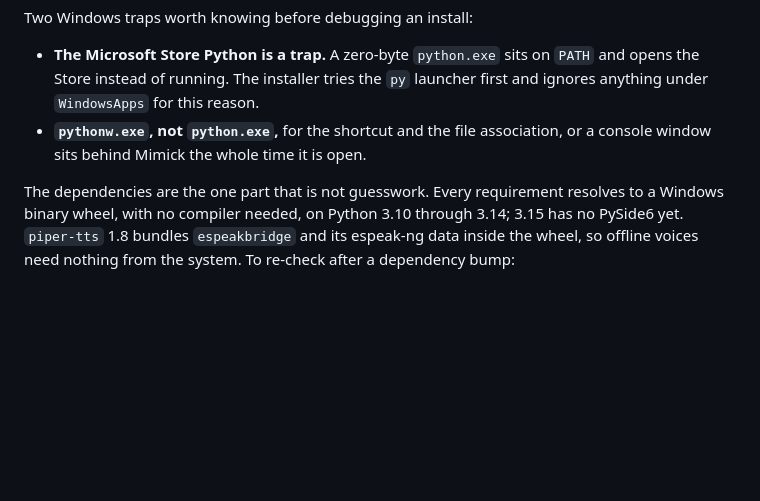
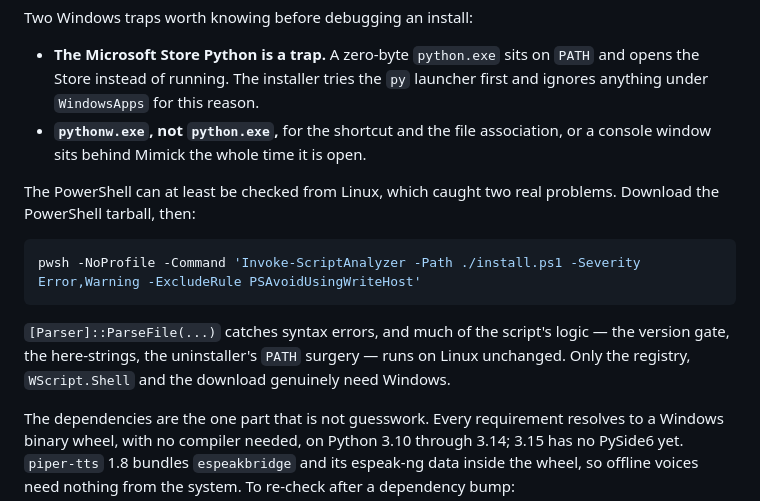
Before and after one commit to kathollander/mimick, a Markdown page: docs/HANDOFF.md, the part around the change. Rendered like a GitHub page; blank space fills up the shorter version.

Commit message:
Handoff: how to check the PowerShell without Windows
Co-Authored-By: Claude Opus 5 <noreply@anthropic.com>
Claude-Session: https://claude.ai/code/session_01M2AUtH1UaLBsGtu3siDaHX

````diff
--- a/docs/HANDOFF.md
+++ b/docs/HANDOFF.md
@@ -186,6 +186,18 @@ Two Windows traps worth knowing before debugging an install:
 - **`pythonw.exe`, not `python.exe`,** for the shortcut and the file
   association, or a console window sits behind Mimick the whole time it is open.
 
+The PowerShell can at least be checked from Linux, which caught two real
+problems. Download the PowerShell tarball, then:
+
+```bash
+pwsh -NoProfile -Command 'Invoke-ScriptAnalyzer -Path ./install.ps1 -Severity Error,Warning -ExcludeRule PSAvoidUsingWriteHost'
+```
+
+`[Parser]::ParseFile(...)` catches syntax errors, and much of the script's
+logic — the version gate, the here-strings, the uninstaller's `PATH` surgery —
+runs on Linux unchanged. Only the registry, `WScript.Shell` and the download
+genuinely need Windows.
+
 The dependencies are the one part that is not guesswork. Every requirement
 resolves to a Windows binary wheel, with no compiler needed, on Python 3.10
 through 3.14; 3.15 has no PySide6 yet. `piper-tts` 1.8 bundles `espeakbridge`
````
